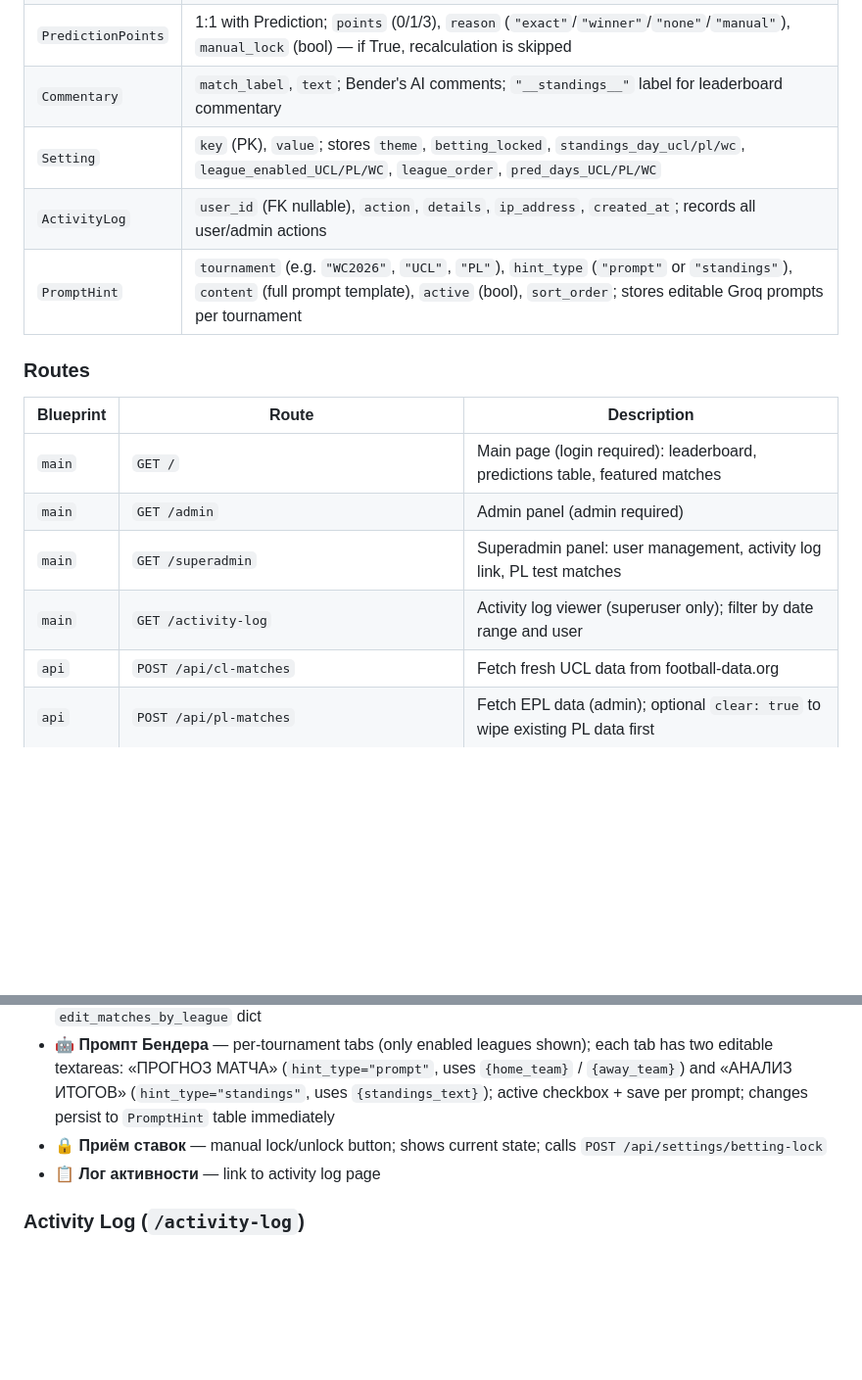
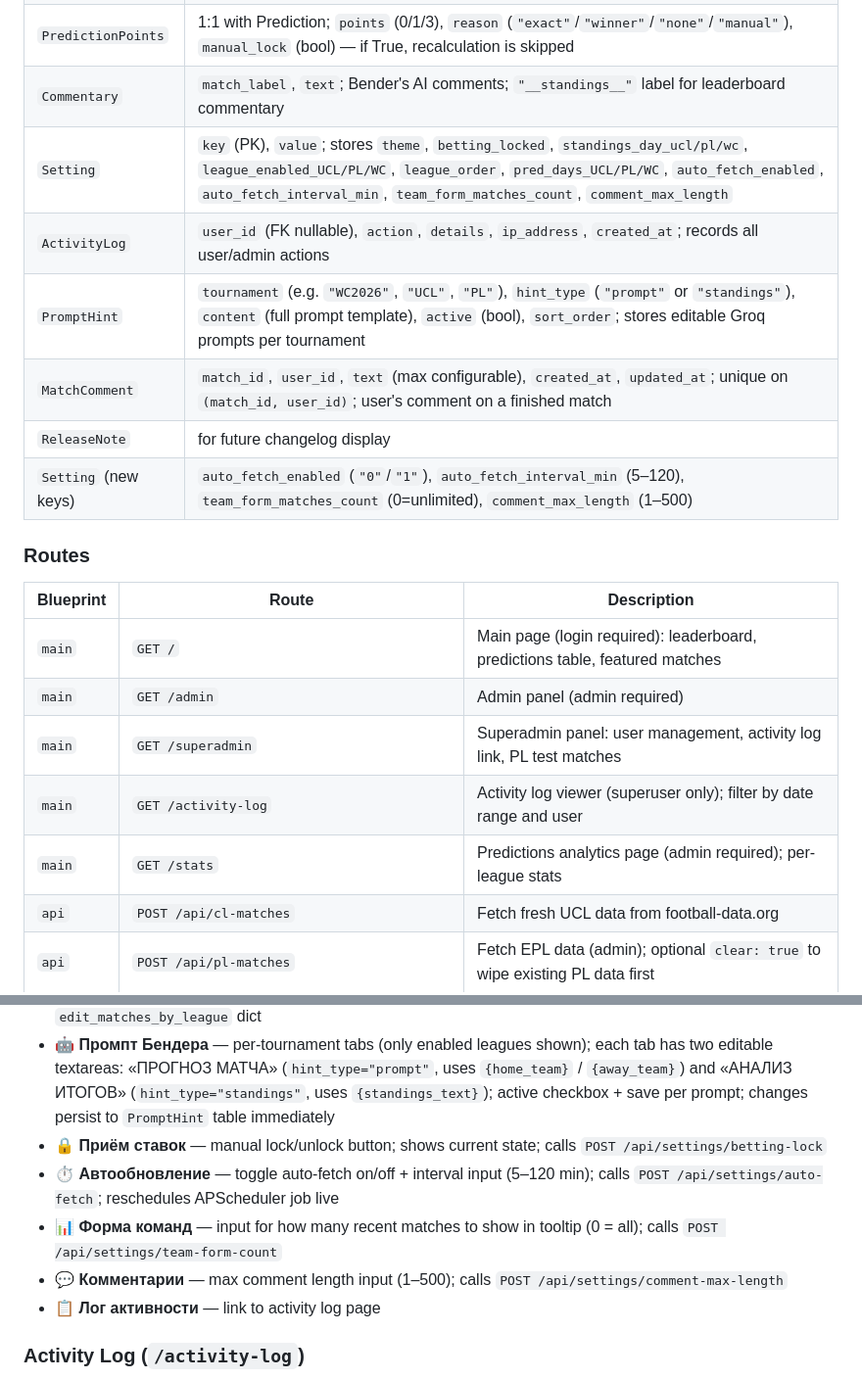
Before and after one commit to AlexKisialiou/sportsbet, a Markdown page: CLAUDE.md, 2 parts joined by grey strips. Shown at 98% size. Drawn GitHub-style; blank space fills up the shorter version.

```diff
--- a/CLAUDE.md
+++ b/CLAUDE.md
@@ -80,9 +81,12 @@ Central constants: `APP_NAME`, `APP_VERSION`, `POINTS_EXACT/WINNER/NONE`, `AVATA
 | `Prediction` | `user_id`, `match_id`, `home_score`, `away_score`; unique on `(user_id, match_id)` |
 | `PredictionPoints` | 1:1 with Prediction; `points` (0/1/3), `reason` (`"exact"`/`"winner"`/`"none"`/`"manual"`), `manual_lock` (bool) — if True, recalculation is skipped |
 | `Commentary` | `match_label`, `text`; Bender's AI comments; `"__standings__"` label for leaderboard commentary |
-| `Setting` | `key` (PK), `value`; stores `theme`, `betting_locked`, `standings_day_ucl/pl/wc`, `league_enabled_UCL/PL/WC`, `league_order`, `pred_days_UCL/PL/WC` |
+| `Setting` | `key` (PK), `value`; stores `theme`, `betting_locked`, `standings_day_ucl/pl/wc`, `league_enabled_UCL/PL/WC`, `league_order`, `pred_days_UCL/PL/WC`, `auto_fetch_enabled`, `auto_fetch_interval_min`, `team_form_matches_count`, `comment_max_length` |
 | `ActivityLog` | `user_id` (FK nullable), `action`, `details`, `ip_address`, `created_at`; records all user/admin actions |
 | `PromptHint` | `tournament` (e.g. `"WC2026"`, `"UCL"`, `"PL"`), `hint_type` (`"prompt"` or `"standings"`), `content` (full prompt template), `active` (bool), `sort_order`; stores editable Groq prompts per tournament |
+| `MatchComment` | `match_id`, `user_id`, `text` (max configurable), `created_at`, `updated_at`; unique on `(match_id, user_id)`; user's comment on a finished match |
+| `ReleaseNote` | for future changelog display |
+| `Setting` (new keys) | `auto_fetch_enabled` (`"0"`/`"1"`), `auto_fetch_interval_min` (5–120), `team_form_matches_count` (0=unlimited), `comment_max_length` (1–500) |
 
 ### Routes
 | Blueprint | Route | Description |
@@ -91,6 +95,7 @@ Central constants: `APP_NAME`, `APP_VERSION`, `POINTS_EXACT/WINNER/NONE`, `AVATA
 | `main` | `GET /admin` | Admin panel (admin required) |
 | `main` | `GET /superadmin` | Superadmin panel: user management, activity log link, PL test matches |
 | `main` | `GET /activity-log` | Activity log viewer (superuser only); filter by date range and user |
+| `main` | `GET /stats` | Predictions analytics page (admin required); per-league stats |
 | `api` | `POST /api/cl-matches` | Fetch fresh UCL data from football-data.org |
 | `api` | `POST /api/pl-matches` | Fetch EPL data (admin); optional `clear: true` to wipe existing PL data first |
 | `api` | `POST /api/wc-matches` | Fetch World Cup 2026 data (admin); optional `clear: true` to wipe existing WC data first |
@@ -131,6 +142,9 @@ Central constants: `APP_NAME`, `APP_VERSION`, `POINTS_EXACT/WINNER/NONE`, `AVATA
 - **✏️ Результаты матчей** — per-league tabs showing all featured matches; inline score inputs with «Сохранить» (sets score + `manual_lock=True` on Score and all prediction points) / «Убрать» (deletes Score, status→scheduled, API resumes); «Ставки» expands per-match predictions table with per-user points selector (0/1/3), «Заблокировать» / «Разблокировать» per row; locked rows show 🔒 SA badge; route passes `edit_matches_by_league` dict
 - **🤖 Промпт Бендера** — per-tournament tabs (only enabled leagues shown); each tab has two editable textareas: «ПРОГНОЗ МАТЧА» (`hint_type="prompt"`, uses `{home_team}` / `{away_team}`) and «АНАЛИЗ ИТОГОВ» (`hint_type="standings"`, uses `{standings_text}`); active checkbox + save per prompt; changes persist to `PromptHint` table immediately
 - **🔒 Приём ставок** — manual lock/unlock button; shows current state; calls `POST /api/settings/betting-lock`
+- **⏱ Автообновление** — toggle auto-fetch on/off + interval input (5–120 min); calls `POST /api/settings/auto-fetch`; reschedules APScheduler job live
+- **📊 Форма команд** — input for how many recent matches to show in tooltip (0 = all); calls `POST /api/settings/team-form-count`
+- **💬 Комментарии** — max comment length input (1–500); calls `POST /api/settings/comment-max-length`
 - **📋 Лог активности** — link to activity log page
 
 ### Activity Log (`/activity-log`)
```
Also changed, not shown: other parts of CLAUDE.md (+20 -4 lines).
